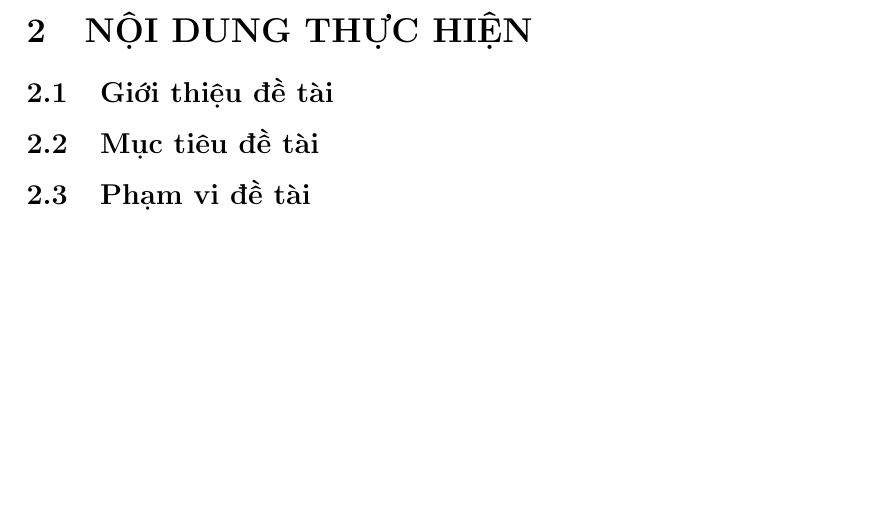
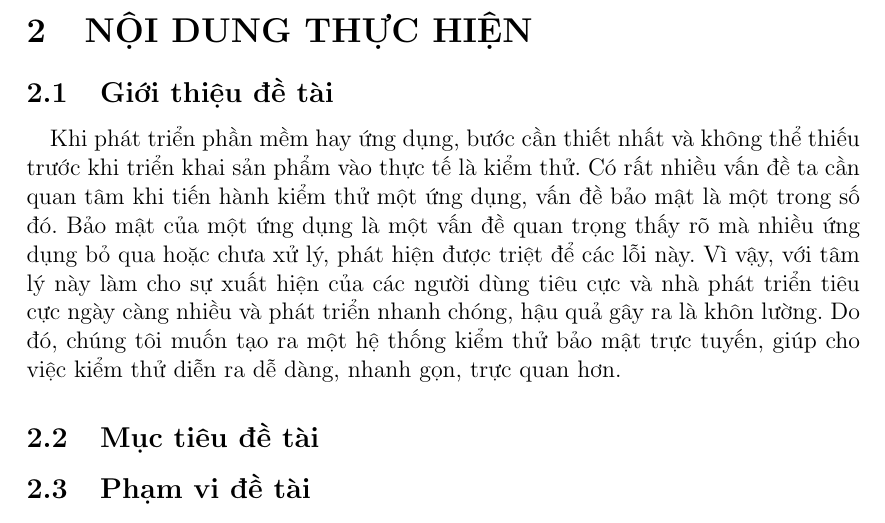
Before and after one commit to zap-op/outline-doc, a LaTeX document (main.tex, which reads sections/section-2_Contents of implementation.tex): part of page 3 of 3, cut so that both start at the same text, the shorter picture padded with empty space. Compiled offline with pdfLaTeX.

Commit message:
ZO-8 Update section 2.1 Introduction in thesis outline document

```diff
--- a/sections/section-2_Contents of implementation.tex
+++ b/sections/section-2_Contents of implementation.tex
@@ -3,7 +3,15 @@
 \section{NỘI DUNG THỰC HIỆN}
 
 \subsection{Giới thiệu đề tài}
-
+\paragraph{}
+Khi phát triển phần mềm hay ứng dụng, bước cần thiết nhất và không thể thiếu
+trước khi triển khai sản phẩm vào thực tế là kiểm thử. Có rất nhiều vấn đề ta cần
+quan tâm khi tiến hành kiểm thử một ứng dụng, vấn đề bảo mật là một trong số đó. Bảo mật
+của một ứng dụng là một vấn đề quan trọng thấy rõ mà nhiều ứng dụng bỏ qua hoặc chưa xử lý, phát hiện
+được triệt để các lỗi này. Vì vậy, với tâm lý này làm cho sự xuất hiện của các người dùng tiêu cực và
+nhà phát triển tiêu cực ngày càng nhiều và phát triển nhanh chóng, hậu quả gây ra là khôn lường.
+Do đó, chúng tôi muốn tạo ra một hệ thống kiểm thử bảo mật trực tuyến, giúp cho việc kiểm thử diễn ra dễ dàng,
+nhanh gọn, trực quan hơn.
 \subsection{Mục tiêu đề tài}
 
 \subsection{Phạm vi đề tài}
```
Also changed, not shown: main.pdf.
